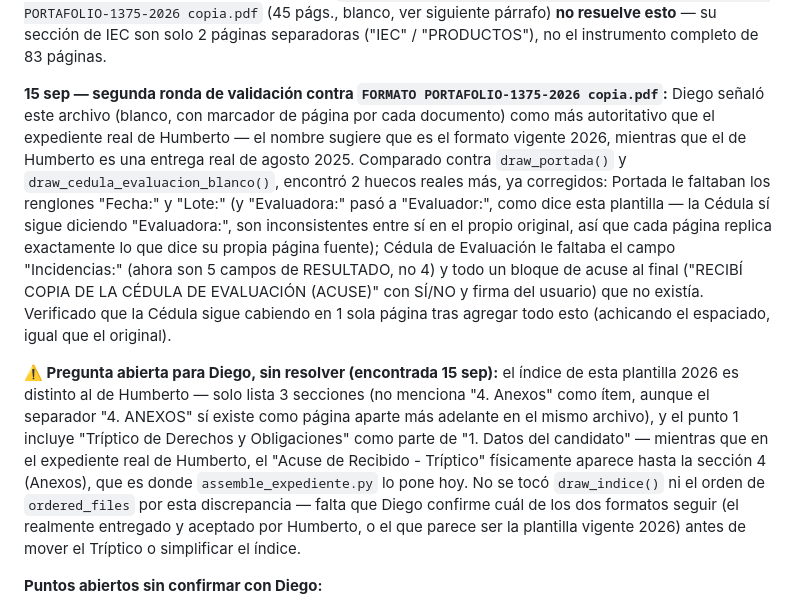
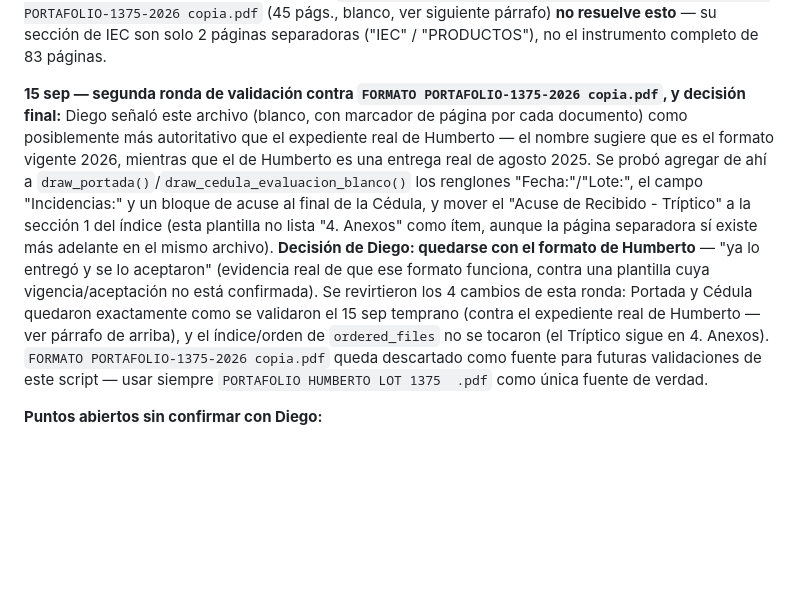
Before and after one commit to re-infinito/ec1375-posturalia, a Markdown page: Claude.md, the part around the change. GitHub-like rendering; blank space fills up the shorter version.

Commit message:
Claude.md: revierte Portada/Cédula a la versión validada contra Humberto — decisión de Diego
Diego decidió quedarse con el formato del expediente real de Humberto
("ya lo entregó y se lo aceptaron") en vez de FORMATO PORTAFOLIO-1375-2026
copia.pdf para los puntos donde ambas fuentes discrepaban (campos
"Fecha:"/"Lote:" en Portada, "Incidencias:" y el bloque de acuse en la
Cédula, ubicación del Tríptico en el índice). Se revirtieron los 4 cambios
correspondientes en assemble_expediente.py — Portada y Cédula quedan
exactamente como se validaron temprano el 15 sep contra el expediente real,
el índice/orden de ordered_files no se tocó. Documenta la decisión para no
repetir esta investigación.

Co-Authored-By: Claude Sonnet 5 <noreply@anthropic.com>

```diff
--- a/Claude.md
+++ b/Claude.md
@@ -183,9 +183,7 @@ Genera con `reportlab` portada/índice/separadores/Cédula en blanco (validados
 
 **⚠️ Hallazgo pendiente de resolver con Diego (encontrado 15 sep, sin tocar):** `plantilla_IEC_blanco.pdf` **no está en blanco** — es el IEC real y ya lleno de Humberto (su nombre y el de su evaluadora aparecen en las 83 páginas, columna "NOMBRE DEL CANDIDATO"/firma). Cualquier expediente generado con el script hoy le mete los datos reales de Humberto a la sección del IEC de CUALQUIER candidato. Hace falta que Diego consiga/genere una plantilla realmente en blanco antes de generar el expediente de un candidato real. `_internal_no_publicar/03-documentos-referencia/FORMATO PORTAFOLIO-1375-2026 copia.pdf` (45 págs., blanco, ver siguiente párrafo) **no resuelve esto** — su sección de IEC son solo 2 páginas separadoras ("IEC" / "PRODUCTOS"), no el instrumento completo de 83 páginas.
 
-**15 sep — segunda ronda de validación contra `FORMATO PORTAFOLIO-1375-2026 copia.pdf`:** Diego señaló este archivo (blanco, con marcador de página por cada documento) como más autoritativo que el expediente real de Humberto — el nombre sugiere que es el formato vigente 2026, mientras que el de Humberto es una entrega real de agosto 2025. Comparado contra `draw_portada()` y `draw_cedula_evaluacion_blanco()`, encontró 2 huecos reales más, ya corregidos: Portada le faltaban los renglones "Fecha:" y "Lote:" (y "Evaluadora:" pasó a "Evaluador:", como dice esta plantilla — la Cédula sí sigue diciendo "Evaluadora:", son inconsistentes entre sí en el propio original, así que cada página replica exactamente lo que dice su propia página fuente); Cédula de Evaluación le faltaba el campo "Incidencias:" (ahora son 5 campos de RESULTADO, no 4) y todo un bloque de acuse al final ("RECIBÍ COPIA DE LA CÉDULA DE EVALUACIÓN (ACUSE)" con SÍ/NO y firma del usuario) que no existía. Verificado que la Cédula sigue cabiendo en 1 sola página tras agregar todo esto (achicando el espaciado, igual que el original).
-
-**⚠️ Pregunta abierta para Diego, sin resolver (encontrada 15 sep):** el índice de esta plantilla 2026 es distinto al de Humberto — solo lista 3 secciones (no menciona "4. Anexos" como ítem, aunque el separador "4. ANEXOS" sí existe como página aparte más adelante en el mismo archivo), y el punto 1 incluye "Tríptico de Derechos y Obligaciones" como parte de "1. Datos del candidato" — mientras que en el expediente real de Humberto, el "Acuse de Recibido - Tríptico" físicamente aparece hasta la sección 4 (Anexos), que es donde `assemble_expediente.py` lo pone hoy. No se tocó `draw_indice()` ni el orden de `ordered_files` por esta discrepancia — falta que Diego confirme cuál de los dos formatos seguir (el realmente entregado y aceptado por Humberto, o el que parece ser la plantilla vigente 2026) antes de mover el Tríptico o simplificar el índice.
+**15 sep — segunda ronda de validación contra `FORMATO PORTAFOLIO-1375-2026 copia.pdf`, y decisión final:** Diego señaló este archivo (blanco, con marcador de página por cada documento) como posiblemente más autoritativo que el expediente real de Humberto — el nombre sugiere que es el formato vigente 2026, mientras que el de Humberto es una entrega real de agosto 2025. Se probó agregar de ahí a `draw_portada()`/`draw_cedula_evaluacion_blanco()` los renglones "Fecha:"/"Lote:", el campo "Incidencias:" y un bloque de acuse al final de la Cédula, y mover el "Acuse de Recibido - Tríptico" a la sección 1 del índice (esta plantilla no lista "4. Anexos" como ítem, aunque la página separadora sí existe más adelante en el mismo archivo). **Decisión de Diego: quedarse con el formato de Humberto** — "ya lo entregó y se lo aceptaron" (evidencia real de que ese formato funciona, contra una plantilla cuya vigencia/aceptación no está confirmada). Se revirtieron los 4 cambios de esta ronda: Portada y Cédula quedaron exactamente como se validaron el 15 sep temprano (contra el expediente real de Humberto — ver párrafo de arriba), y el índice/orden de `ordered_files` no se tocaron (el Tríptico sigue en 4. Anexos). `FORMATO PORTAFOLIO-1375-2026 copia.pdf` queda descartado como fuente para futuras validaciones de este script — usar siempre `PORTAFOLIO HUMBERTO LOT 1375  .pdf` como única fuente de verdad.
 
 **Puntos abiertos sin confirmar con Diego:**
 - "Foto para el diploma" y "Certificados de formación" no se incluyen hoy en el PDF final ensamblado (sí se suben a Nextcloud, solo no se agregan al merge) — ubicación exacta en el expediente oficial sin confirmar.
```
